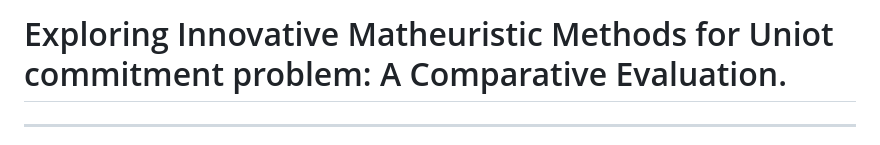
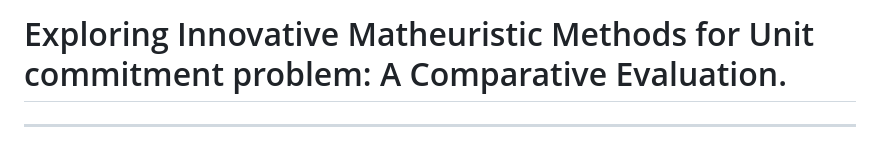
Before and after one commit to urieliram/Matheuristics_UCP, a Markdown page: README.md, the part around the change. Drawn GitHub-style.

```diff
--- a/README.md
+++ b/README.md
@@ -1,4 +1,4 @@
-# Exploring Innovative Matheuristic Methods for Uniot commitment problem: A Comparative Evaluation.
+# Exploring Innovative Matheuristic Methods for Unit commitment problem: A Comparative Evaluation.
 ---
 + [Introducción](#introduccion)
 + [Implementación](#implementación)
```
